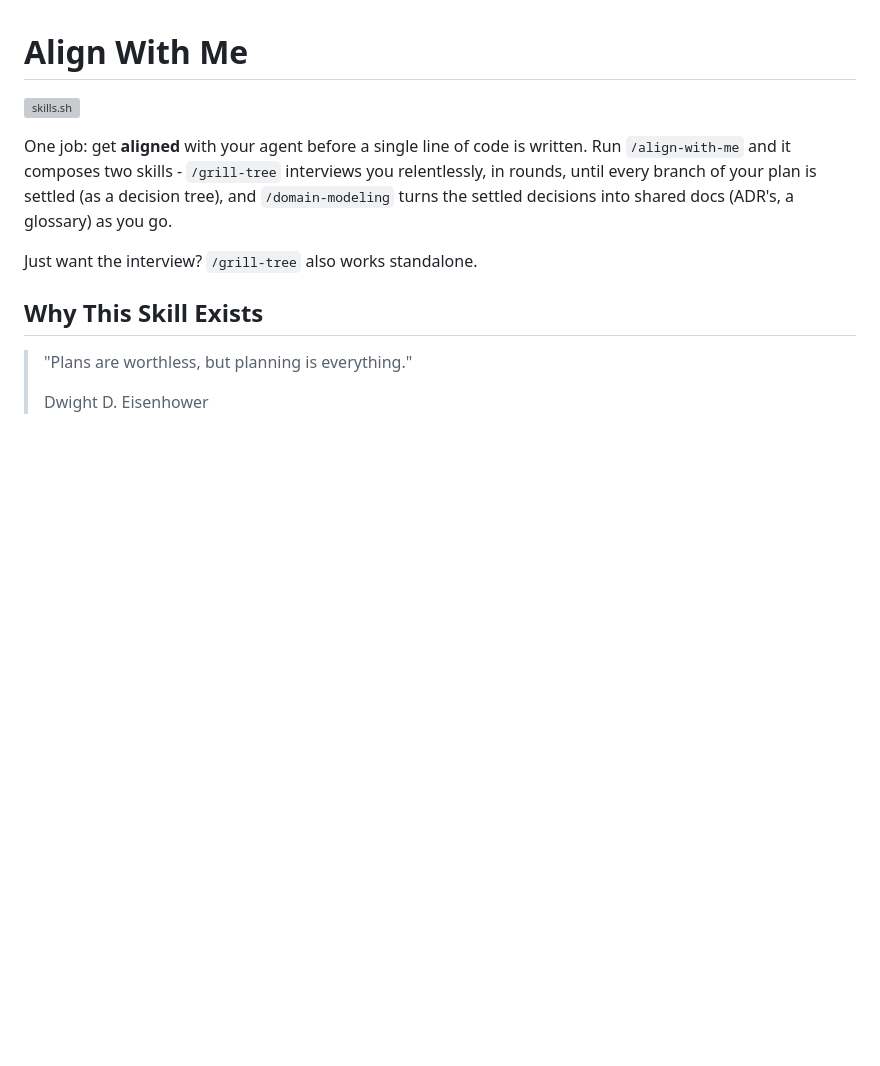
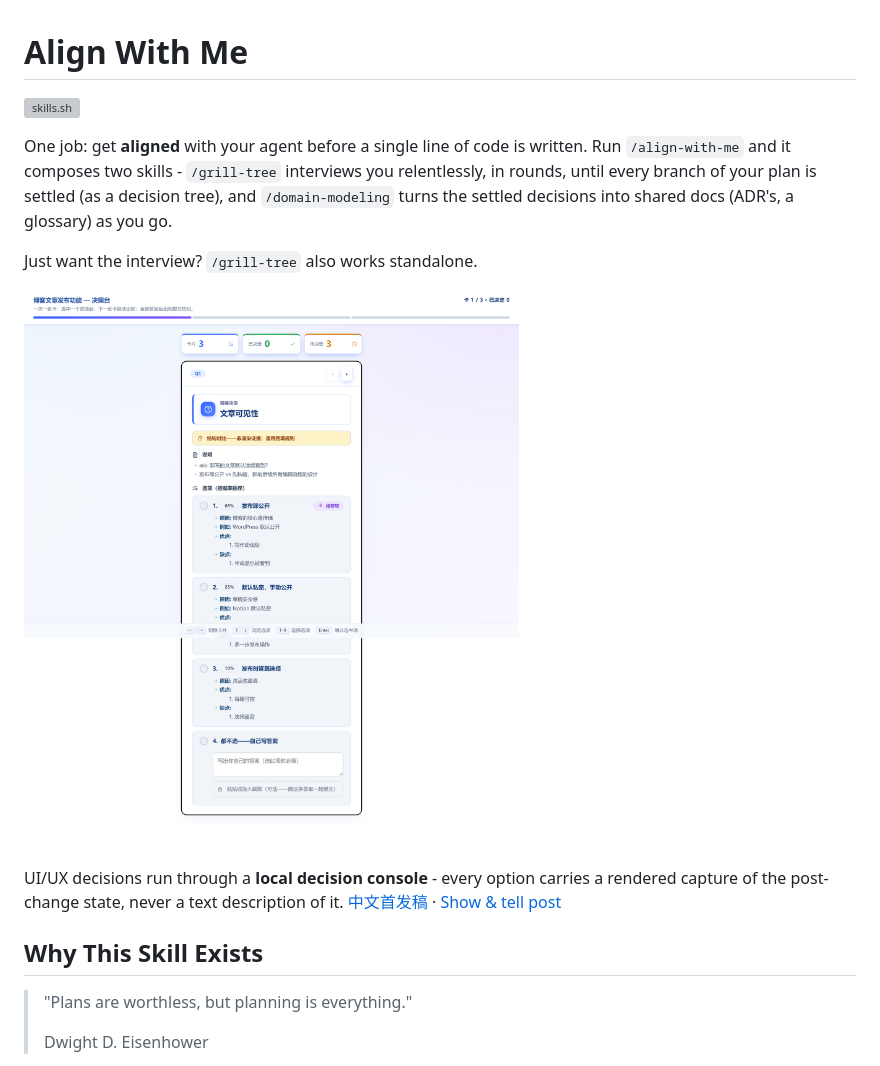
Before and after one commit to jacksang6/align-with-me, a Markdown page: README.md, the part around the change. GitHub-like rendering; pictures changed too: docs/images/decision-console.png (added); blank space fills up the shorter version; grey boxes are pictures that could not be loaded.

Commit message:
docs: decision console screenshot, Chinese launch post, Show & tell draft, README embed

```diff
--- a/README.md
+++ b/README.md
@@ -5,6 +5,10 @@
 One job: get **aligned** with your agent before a single line of code is written. Run `/align-with-me` and it composes two skills - `/grill-tree` interviews you relentlessly, in rounds, until every branch of your plan is settled (as a decision tree), and `/domain-modeling` turns the settled decisions into shared docs (ADR's, a glossary) as you go.
 
 Just want the interview? `/grill-tree` also works standalone.
+
+![The decision console: one card per decision, options sorted by probability, keyboard-first](docs/images/decision-console.png)
+
+UI/UX decisions run through a **local decision console** - every option carries a rendered capture of the post-change state, never a text description of it. [中文首发稿](docs/launch-post-zh.md) · [Show & tell post](docs/show-and-tell-en.md)
 
 ## Why This Skill Exists
 
```
Also changed, not shown: docs/launch-post-zh.md (added, +96 -0 lines), docs/show-and-tell-en.md (added, +28 -0 lines).
